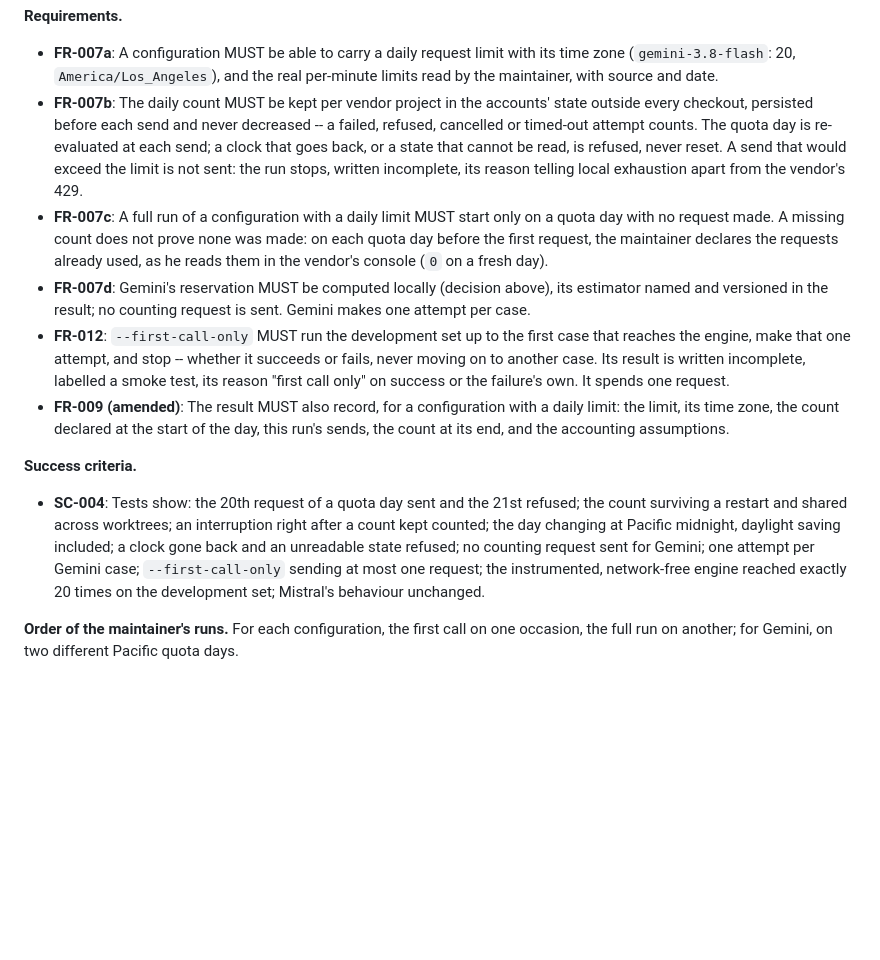
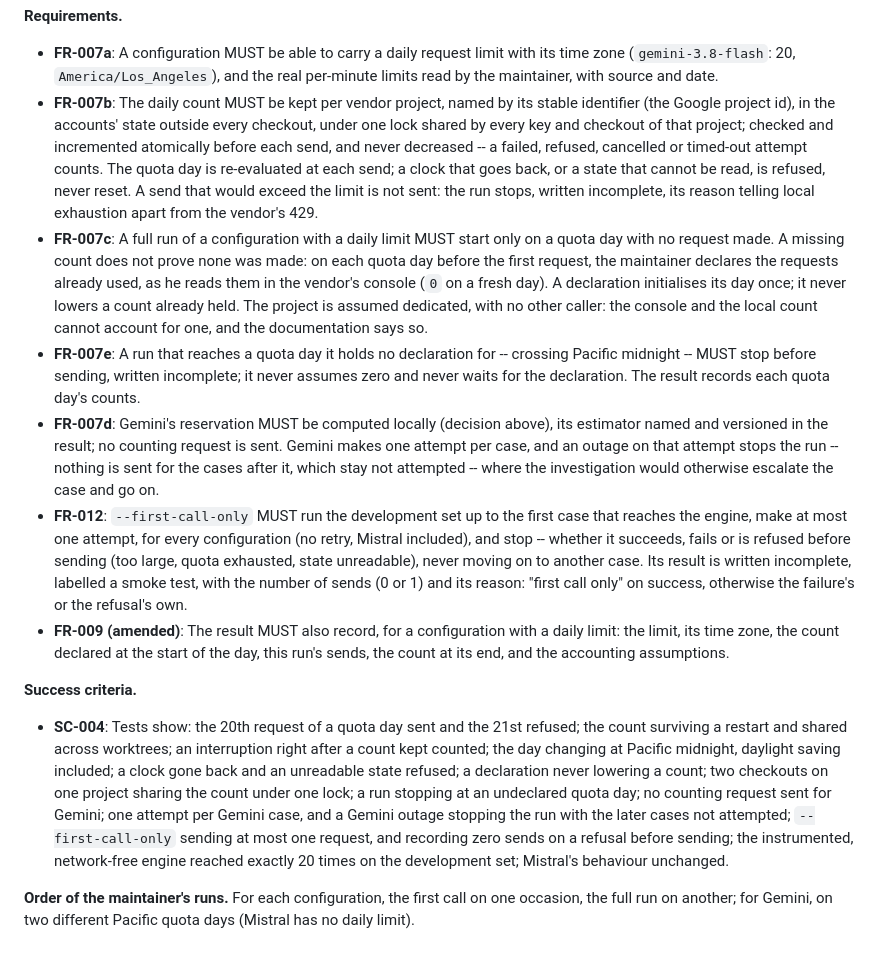
Before and after one commit to mukunde/resolve-billing, a Markdown page: specs/004-second-engines/spec.md, the part around the change. Drawn GitHub-style; blank space fills up the shorter version.

Commit message:
Spec 004 amendment: the project's lock, an undeclared day, a Gemini outage, the smoke test's sends (review r165)
Co-Authored-By: Claude Opus 5.5 <noreply@anthropic.com>

```diff
--- a/specs/004-second-engines/spec.md
+++ b/specs/004-second-engines/spec.md
@@ -285,9 +285,11 @@ quotas reset at midnight Pacific time.
 - **FR-007a**: A configuration MUST be able to carry a daily request limit
   with its time zone (`gemini-3.8-flash`: 20, `America/Los_Angeles`), and
   the real per-minute limits read by the maintainer, with source and date.
-- **FR-007b**: The daily count MUST be kept per vendor project in the
-  accounts' state outside every checkout, persisted before each send and
-  never decreased -- a failed, refused, cancelled or timed-out attempt
+- **FR-007b**: The daily count MUST be kept per vendor project, named by
+  its stable identifier (the Google project id), in the accounts' state
+  outside every checkout, under one lock shared by every key and checkout
+  of that project; checked and incremented atomically before each send,
+  and never decreased -- a failed, refused, cancelled or timed-out attempt
   counts. The quota day is re-evaluated at each send; a clock that goes
   back, or a state that cannot be read, is refused, never reset. A send
   that would exceed the limit is not sent: the run stops, written
@@ -297,15 +299,28 @@ quotas reset at midnight Pacific time.
   only on a quota day with no request made. A missing count does not prove
   none was made: on each quota day before the first request, the
   maintainer declares the requests already used, as he reads them in the
-  vendor's console (`0` on a fresh day).
+  vendor's console (`0` on a fresh day). A declaration initialises its
+  day once; it never lowers a count already held. The project is assumed
+  dedicated, with no other caller: the console and the local count cannot
+  account for one, and the documentation says so.
+- **FR-007e**: A run that reaches a quota day it holds no declaration for
+  -- crossing Pacific midnight -- MUST stop before sending, written
+  incomplete; it never assumes zero and never waits for the declaration.
+  The result records each quota day's counts.
 - **FR-007d**: Gemini's reservation MUST be computed locally (decision
   above), its estimator named and versioned in the result; no counting
-  request is sent. Gemini makes one attempt per case.
+  request is sent. Gemini makes one attempt per case, and an outage on
+  that attempt stops the run -- nothing is sent for the cases after it,
+  which stay not attempted -- where the investigation would otherwise
+  escalate the case and go on.
 - **FR-012**: `--first-call-only` MUST run the development set up to the
-  first case that reaches the engine, make that one attempt, and stop --
-  whether it succeeds or fails, never moving on to another case. Its
-  result is written incomplete, labelled a smoke test, its reason "first
-  call only" on success or the failure's own. It spends one request.
+  first case that reaches the engine, make at most one attempt, for every
+  configuration (no retry, Mistral included), and stop -- whether it
+  succeeds, fails or is refused before sending (too large, quota
+  exhausted, state unreadable), never moving on to another case. Its
+  result is written incomplete, labelled a smoke test, with the number of
+  sends (0 or 1) and its reason: "first call only" on success, otherwise
+  the failure's or the refusal's own.
 - **FR-009 (amended)**: The result MUST also record, for a configuration
   with a daily limit: the limit, its time zone, the count declared at the
   start of the day, this run's sends, the count at its end, and the
@@ -317,11 +332,15 @@ quotas reset at midnight Pacific time.
   refused; the count surviving a restart and shared across worktrees; an
   interruption right after a count kept counted; the day changing at
   Pacific midnight, daylight saving included; a clock gone back and an
-  unreadable state refused; no counting request sent for Gemini; one
-  attempt per Gemini case; `--first-call-only` sending at most one request;
+  unreadable state refused; a declaration never lowering a count; two
+  checkouts on one project sharing the count under one lock; a run
+  stopping at an undeclared quota day; no counting request sent for
+  Gemini; one attempt per Gemini case, and a Gemini outage stopping the
+  run with the later cases not attempted; `--first-call-only` sending at
+  most one request, and recording zero sends on a refusal before sending;
   the instrumented, network-free engine reached exactly 20 times on the
   development set; Mistral's behaviour unchanged.
 
 **Order of the maintainer's runs.** For each configuration, the first call
 on one occasion, the full run on another; for Gemini, on two different
-Pacific quota days.
+Pacific quota days (Mistral has no daily limit).
```
